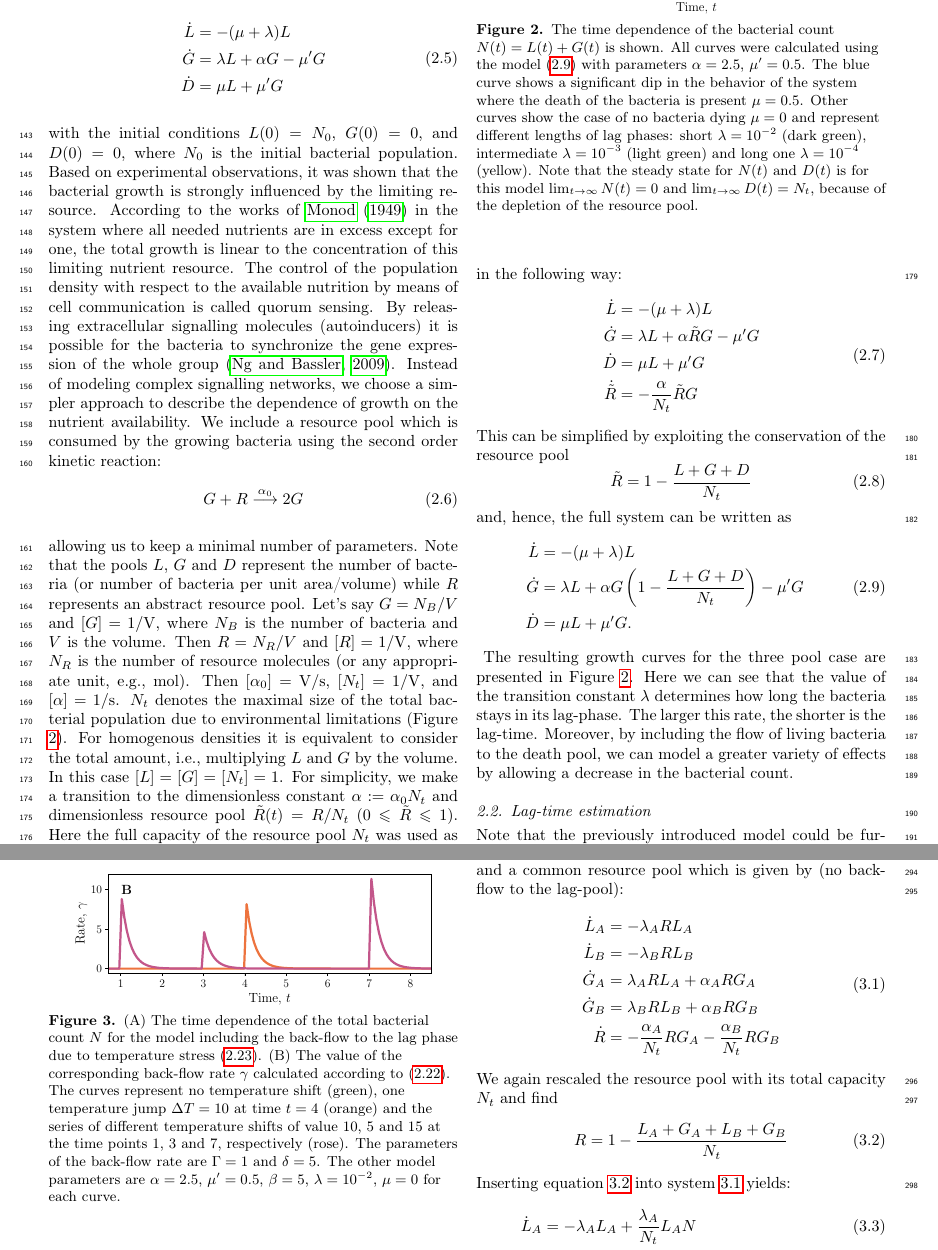
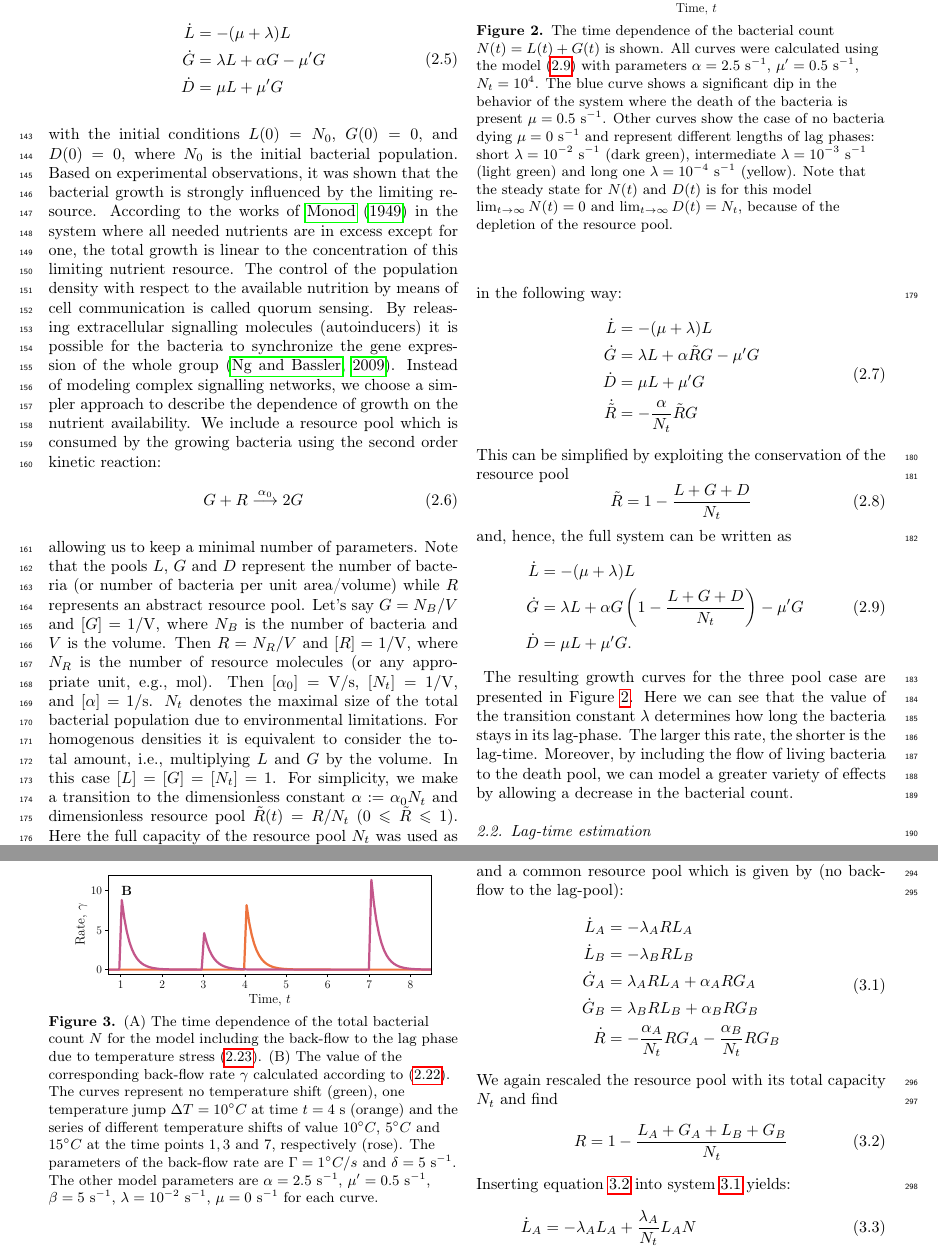
Before and after one commit to polinagaindrik/pool_model_paper, a LaTeX paper (paper/pool_model.tex): two parts of pages 5 and 7 of 24, joined at a grey line, cut so that both start at the same text. Compiled offline with pdfLaTeX; a LaTeX package or settings file that is missing is left out.

Commit message:
Add units to captions for pool model

```diff
--- a/paper/pool_model.tex
+++ b/paper/pool_model.tex
@@ -325,7 +325,7 @@ Note that the pools $L$, $G$ and $D$ represent the number of bacteria (or number
 Let's say $G=N_B/V$ and $[G]=\unit{1/V}$, where $N_B$ is the number of bacteria and $V$ is the volume.
 Then $R=N_R/V$ and $[R]=\unit{1/V}$, where $N_R$ is the number of resource molecules (or any appropriate unit, e.g., \unit{mol}).
 Then $[\alpha_0]=\unit{V/s}$, $[N_t]=\unit{1/V}$, and $[\alpha]= \unit{1/s}$.
-$N_t$ denotes the maximal size of the total bacterial population due to environmental limitations (Figure \ref{fig:3pool_resource_plots}).
+$N_t$ denotes the maximal size of the total bacterial population due to environmental limitations.
 For homogenous densities it is equivalent to consider the total amount, i.e., multiplying $L$ and $G$ by the volume.
 In this case $[L]=[G]=[N_t]=1$.
 For simplicity, we make a transition to the dimensionless constant $\alpha:=\alpha_0 N_t$ and dimensionless resource pool $\tilde{R}(t) = R/ N_t$ ($0 \leqslant \tilde{R} \leqslant 1$).
@@ -361,9 +361,9 @@ and, hence, the full system can be written as
     \includegraphics[width=0.9\columnwidth]{Figures-pool_model_3pools_resource.pdf}
     \caption{
         The time dependence of the bacterial count $N(t) = L(t) + G(t) $ is shown.
-        All curves were calculated using the model (\ref{eq:ode_3pool_resource2}) with parameters $\alpha=2.5$, $\mu'=0.5$.
-        The blue curve shows a significant dip in the behavior of the system where the death of the bacteria is present $\mu = 0.5$.
-        Other curves show the case of no bacteria dying $\mu=0$ and represent different lengths of lag phases: short $\lambda=10^{-2}$ (dark green), intermediate $\lambda=10^{-3}$ (light green) and long one $\lambda=10^{-4}$ (yellow). Note that the steady state for $N(t)$ and $D(t)$ is for this model $\lim_{t\to\infty} N(t)=0$ and $\lim_{t\to\infty} D(t)=N_t$, because of the depletion of the resource pool.
+        All curves were calculated using the model (\ref{eq:ode_3pool_resource2}) with parameters $\alpha=2.5~\mathrm{s}^{-1}$, $\mu'=0.5~\mathrm{s}^{-1}$, $N_t = 10^4$.
+        The blue curve shows a significant dip in the behavior of the system where the death of the bacteria is present $\mu = 0.5~\mathrm{s}^{-1}$.
+        Other curves show the case of no bacteria dying $\mu=0~\mathrm{s}^{-1}$ and represent different lengths of lag phases: short $\lambda=10^{-2}~\mathrm{s}^{-1}$ (dark green), intermediate $\lambda=10^{-3}~\mathrm{s}^{-1}$ (light green) and long one $\lambda=10^{-4}~\mathrm{s}^{-1}$ (yellow). Note that the steady state for $N(t)$ and $D(t)$ is for this model $\lim_{t\to\infty} N(t)=0$ and $\lim_{t\to\infty} D(t)=N_t$, because of the depletion of the resource pool.
     }
     \label{fig:3pool_resource_plots}
     \end{center}
@@ -478,10 +478,10 @@ The ordinary differential equations for the pool model with back-flow then read:
     \caption{
         (A) The time dependence of the total bacterial count $N$ for the model including the back-flow to the lag phase due to temperature stress~(\ref{eq:ode_tempshift_backlag}).
         (B) The value of the corresponding back-flow rate $\gamma$ calculated according to (\ref{eq:gamma_tempshift}).
-        The curves represent no temperature shift (green), one temperature jump $\Delta T = 10$ at time $t=4$ (orange)
-        and the series of different temperature shifts of value 10, 5 and 15 at the time points 1, 3 and 7, respectively (rose).
-        The parameters of the back-flow rate are $\Gamma=1$ and $\delta=5$.
-        The other model parameters are $\alpha=2.5$, $\mu'=0.5$, $\beta=5$, $\lambda=10^{-2}$, $\mu = 0$ for each curve.
+        The curves represent no temperature shift (green), one temperature jump $\Delta T = 10^\circ C$ at time $t=4~\mathrm{s}$ (orange)
+        and the series of different temperature shifts of value $10^\circ C$, $5^\circ C$ and $15^\circ C$ at the time points $1, 3$ and $7$, respectively (rose).
+        The parameters of the back-flow rate are $\Gamma=1^\circ C / s$ and $\delta=5~\mathrm{s}^{-1}$.
+        The other model parameters are $\alpha=2.5~\mathrm{s}^{-1}$, $\mu'=0.5~\mathrm{s}^{-1}$, $\beta=5~\mathrm{s}^{-1}$, $\lambda=10^{-2}~\mathrm{s}^{-1}$, $\mu = 0~\mathrm{s}^{-1}$ for each curve.
     }
     \label{fig:TempJump}
     \end{center}
@@ -538,3 +536,5 @@ As a result, species $A$ was able to suppress $B$, consuming the larger amount o
+        The red curve describes the growth of the bacteria $A$ ($N_A = L_A+G_A$) with model parameters $\lambda_A=10^{-2}~\mathrm{s}^{-1}$, $\alpha_A=3.0~\mathrm{s}^{-1}$.
+        The blue curve describes the growth of the bacteria $B$ ($N_B = L_B+G_B$) with model parameters $\lambda_B=5\cdot 10^{-2}~\mathrm{s}^{-1}$, $\alpha_B=2.5~\mathrm{s}^{-1}$.
         The purple line shows the total bacterial count of the system  $N(t)=N_A+N_B$.
         The gray line denotes the dynamic of the resource pool scaled with its capacity $N_t=10^4$.
     }
```
Also changed, not shown: paper/pool_model.tex (6 more changed lines).
